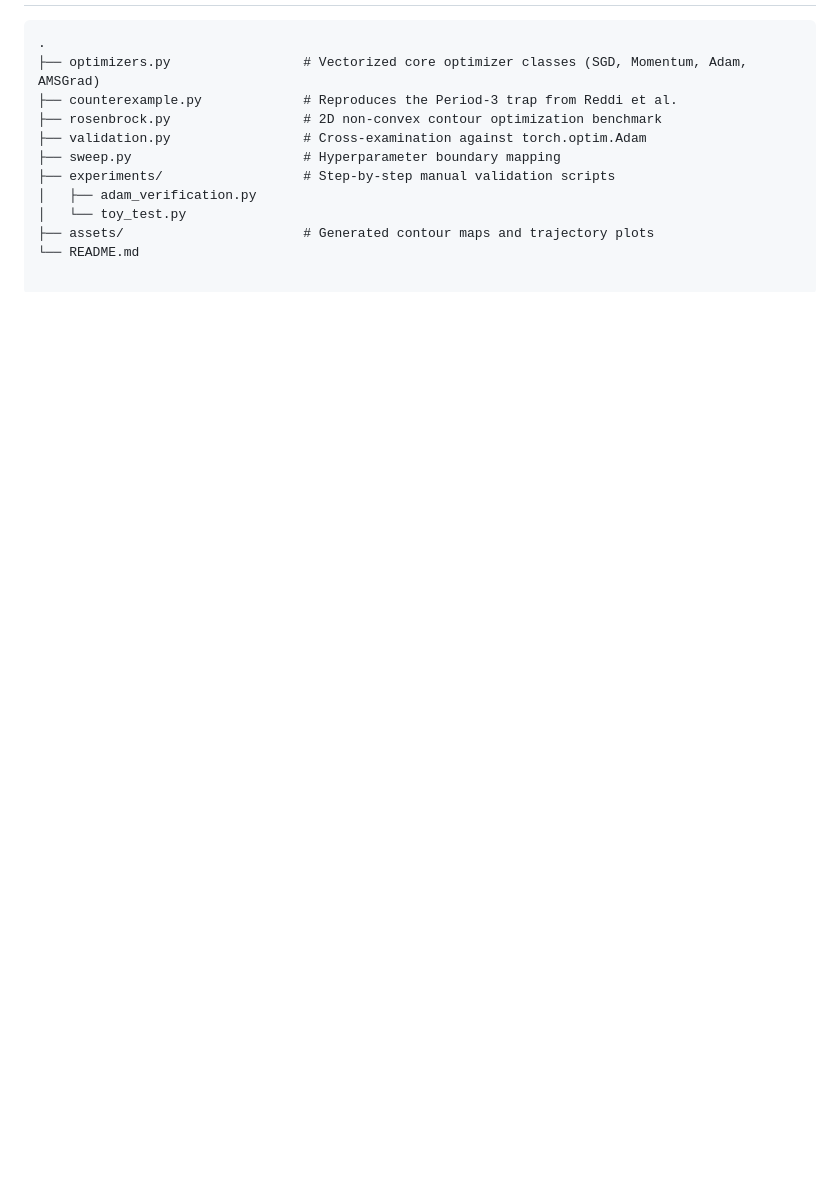
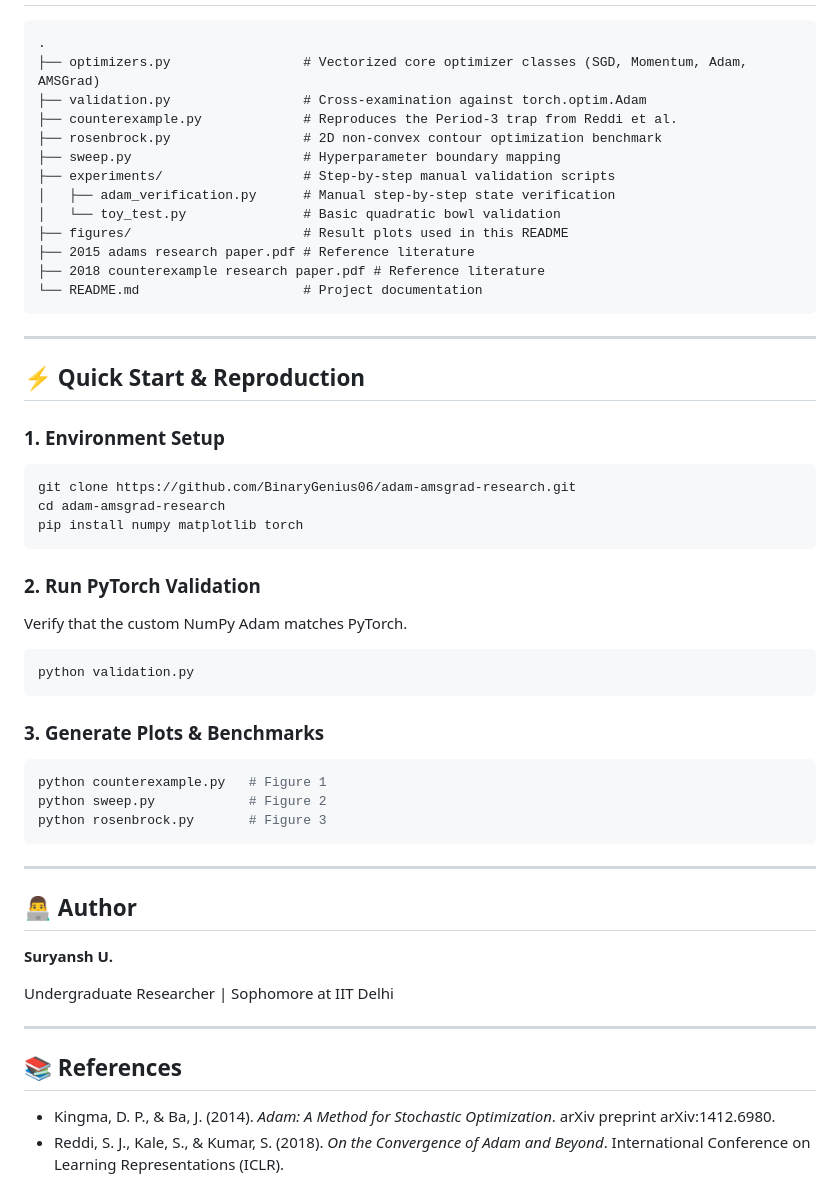
Before and after one commit to BinaryGenius06/adam-amsgrad-research, a Markdown page: README.md, the part around one of its changes. Drawn GitHub-style; blank space fills up the shorter version.

````diff
--- a/README.md
+++ b/README.md
@@ -9,12 +73,58 @@ While Adam (Kingma & Ba, 2014) is the industry standard for deep learning optimi
 ```text
 .
 ├── optimizers.py                 # Vectorized core optimizer classes (SGD, Momentum, Adam, AMSGrad)
+├── validation.py                 # Cross-examination against torch.optim.Adam
 ├── counterexample.py             # Reproduces the Period-3 trap from Reddi et al.
 ├── rosenbrock.py                 # 2D non-convex contour optimization benchmark
-├── validation.py                 # Cross-examination against torch.optim.Adam
 ├── sweep.py                      # Hyperparameter boundary mapping
 ├── experiments/                  # Step-by-step manual validation scripts
-│   ├── adam_verification.py
-│   └── toy_test.py
-├── assets/                       # Generated contour maps and trajectory plots
-└── README.md
+│   ├── adam_verification.py      # Manual step-by-step state verification
+│   └── toy_test.py               # Basic quadratic bowl validation
+├── figures/                      # Result plots used in this README
+├── 2015 adams research paper.pdf # Reference literature
+├── 2018 counterexample research paper.pdf # Reference literature
+└── README.md                     # Project documentation
+```
+
+---
+
+## ⚡ Quick Start & Reproduction
+
+### 1. Environment Setup
+
+```bash
+git clone https://github.com/BinaryGenius06/adam-amsgrad-research.git
+cd adam-amsgrad-research
+pip install numpy matplotlib torch
+```
+
+### 2. Run PyTorch Validation
+
+Verify that the custom NumPy Adam matches PyTorch.
+
+```bash
+python validation.py
+```
+
+### 3. Generate Plots & Benchmarks
+
+```bash
+python counterexample.py   # Figure 1
+python sweep.py            # Figure 2
+python rosenbrock.py       # Figure 3
+```
+
+---
+
+## 👨‍💻 Author
+
+**Suryansh U.**
+
+Undergraduate Researcher | Sophomore at IIT Delhi
+
+---
+
+## 📚 References
+
+- Kingma, D. P., & Ba, J. (2014). *Adam: A Method for Stochastic Optimization*. arXiv preprint arXiv:1412.6980.
+- Reddi, S. J., Kale, S., & Kumar, S. (2018). *On the Convergence of Adam and Beyond*. International Conference on Learning Representations (ICLR).
````
Also changed, not shown: other parts of README.md (+69 -5 lines), figures/adam_convergence_map.png (added), figures/period3_trajectory.png (added), figures/rosenbrock_trajectories.png (added), 3 other files.
